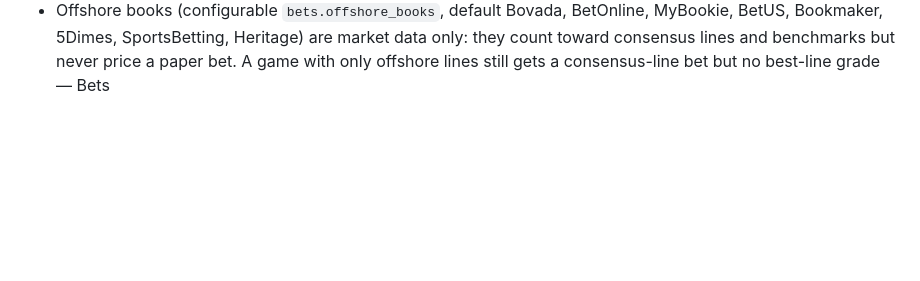
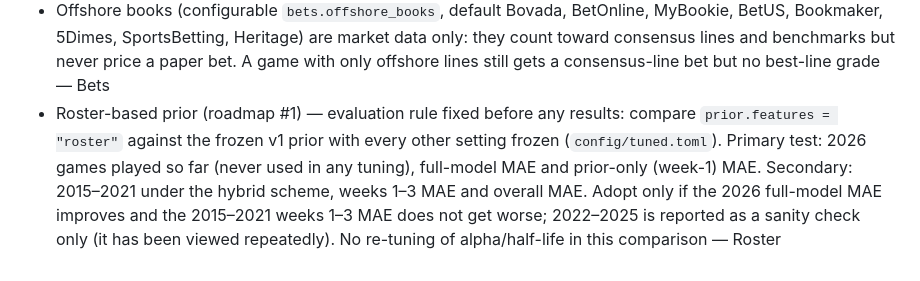
Before and after one commit to abtreece/cfbr, a Markdown page: DECISIONS.md, the part around the change. Drawn GitHub-style; blank space fills up the shorter version.

Commit message:
DECISIONS: fix evaluation rule for the roster-based prior before building it
Co-Authored-By: Claude Opus 5.5 <noreply@anthropic.com>

```diff
--- a/DECISIONS.md
+++ b/DECISIONS.md
@@ -62,3 +62,4 @@ One line each: decision — reason — phase.
 - The paper-bet step in `weekly` is isolated: on failure it logs, the web refresh still runs, and `weekly` exits with code 6 — Bets
 - Paper bets are graded twice: at the consensus line and at the best number across every sportsbook in the snapshot (no book excluded by jurisdiction; offshore books such as Bovada included). CFBD non-books (numberfire projections, teamrankings/consensus aggregates) never price a bet. Each bet stores every book's line at capture — Bets
 - Offshore books (configurable `bets.offshore_books`, default Bovada, BetOnline, MyBookie, BetUS, Bookmaker, 5Dimes, SportsBetting, Heritage) are market data only: they count toward consensus lines and benchmarks but never price a paper bet. A game with only offshore lines still gets a consensus-line bet but no best-line grade — Bets
+- Roster-based prior (roadmap #1) — evaluation rule fixed before any results: compare `prior.features = "roster"` against the frozen v1 prior with every other setting frozen (`config/tuned.toml`). Primary test: 2026 games played so far (never used in any tuning), full-model MAE and prior-only (week-1) MAE. Secondary: 2015–2021 under the hybrid scheme, weeks 1–3 MAE and overall MAE. Adopt only if the 2026 full-model MAE improves and the 2015–2021 weeks 1–3 MAE does not get worse; 2022–2025 is reported as a sanity check only (it has been viewed repeatedly). No re-tuning of alpha/half-life in this comparison — Roster
```
